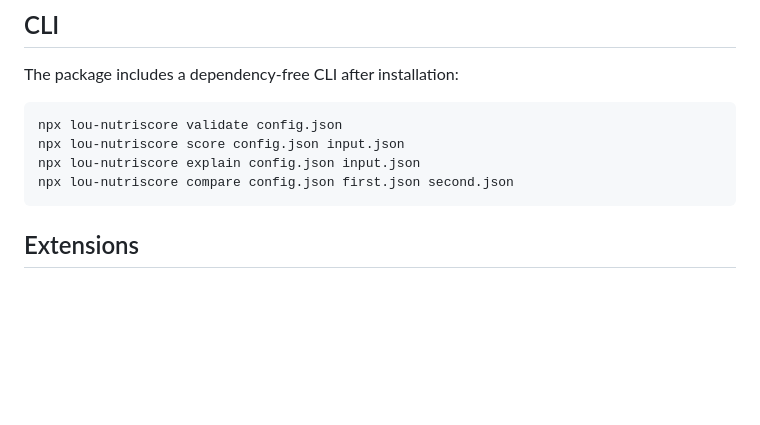
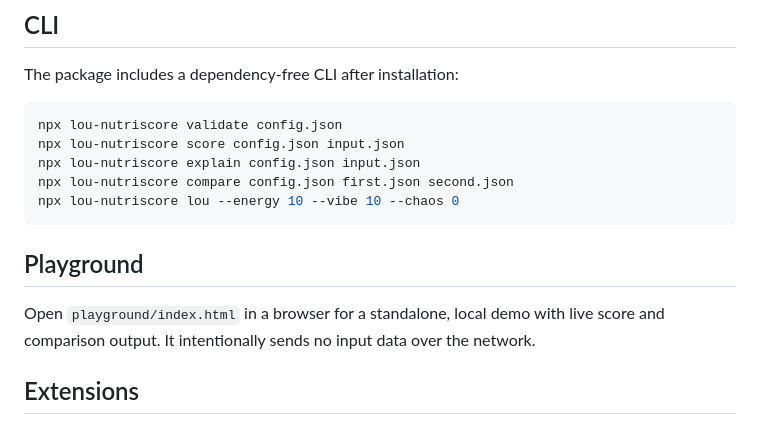
Before and after one commit to atombenceprivate/lou-nutriscore, a Markdown page: README.md, the part around the change. Rendered like a GitHub page; blank space fills up the shorter version.

Commit message:
feat: complete roadmap phase

````diff
--- a/README.md
+++ b/README.md
@@ -117,7 +117,14 @@ npx lou-nutriscore validate config.json
 npx lou-nutriscore score config.json input.json
 npx lou-nutriscore explain config.json input.json
 npx lou-nutriscore compare config.json first.json second.json
+npx lou-nutriscore lou --energy 10 --vibe 10 --chaos 0
 ```
+
+## Playground
+
+Open `playground/index.html` in a browser for a standalone, local demo with
+live score and comparison output. It intentionally sends no input data over the
+network.
 
 ## Extensions
 
````
